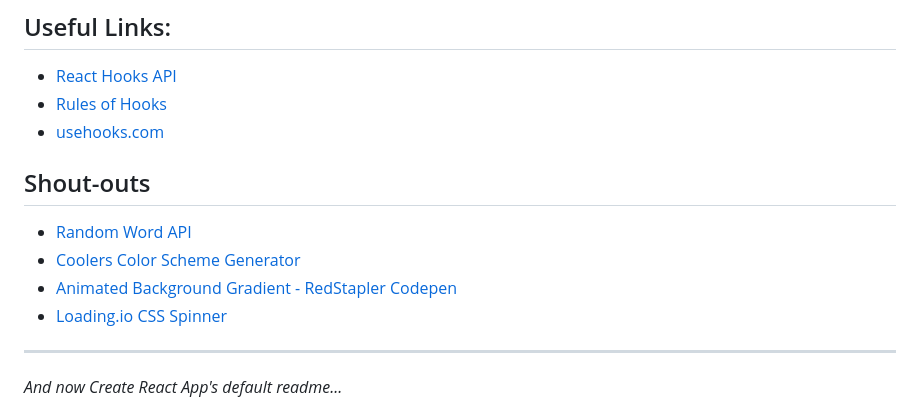
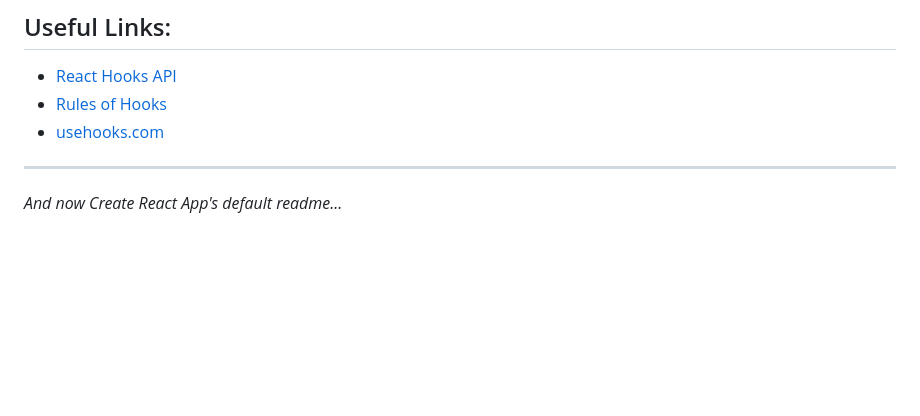
Before and after one commit to megha-vishwakarma/word-guessing-game_hard, a Markdown page: README.md, the part around the change. Drawn GitHub-style; blank space fills up the shorter version.

```diff
--- a/README.md
+++ b/README.md
@@ -7,11 +7,6 @@ A word guess game for the "React Hooks Lunch N Learn" demonstrating `useState`,
 * [Rules of Hooks](https://reactjs.org/docs/hooks-rules.html)
 * [usehooks.com](https://usehooks.com/)
 
-## Shout-outs
-* [Random Word API](https://random-word-api.herokuapp.com/word)
-* [Coolers Color Scheme Generator](https://coolors.co/palette/471ca8-884ab2-ff930a-f24b04-d1105a)
-* [Animated Background Gradient - RedStapler Codepen](https://codepen.io/redstapler/pen/LMyLxP)
-* [Loading.io CSS Spinner](https://loading.io/css/)
 
 ---
 
```
